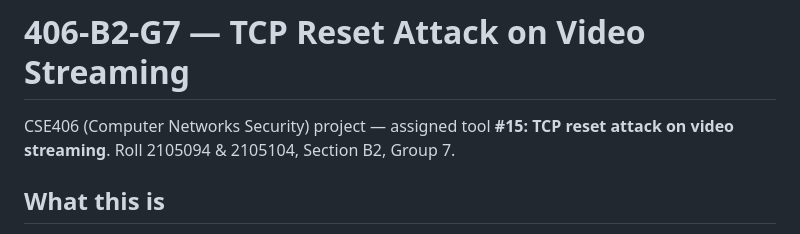
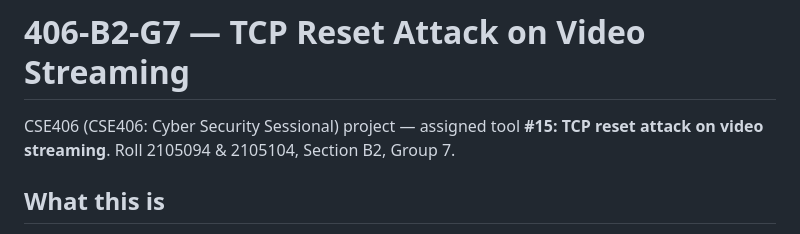
Before and after one commit to GawwyG/406-B2-G7, a Markdown page: README.md, the part around the change. GitHub-like rendering.

```diff
--- a/README.md
+++ b/README.md
@@ -1,6 +1,6 @@
 # 406-B2-G7 — TCP Reset Attack on Video Streaming
 
-CSE406 (Computer Networks Security) project — assigned tool **#15: TCP
+CSE406 (CSE406: Cyber Security Sessional) project — assigned tool **#15: TCP
 reset attack on video streaming**. Roll 2105094 & 2105104, Section B2,
 Group 7.
 
```
